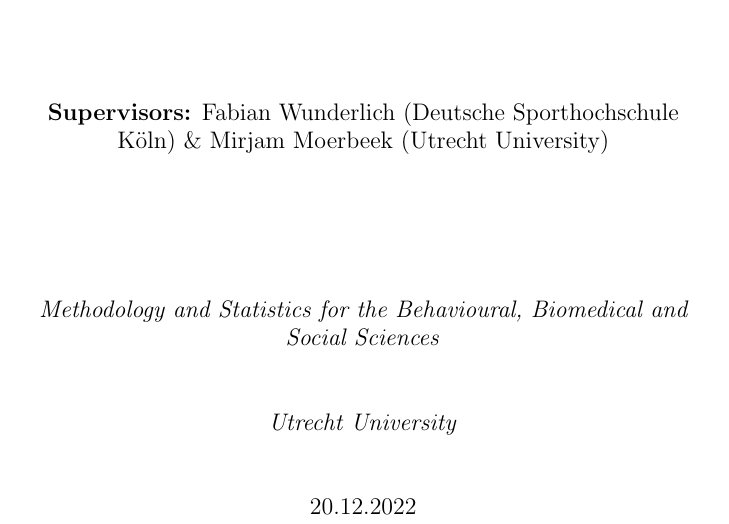
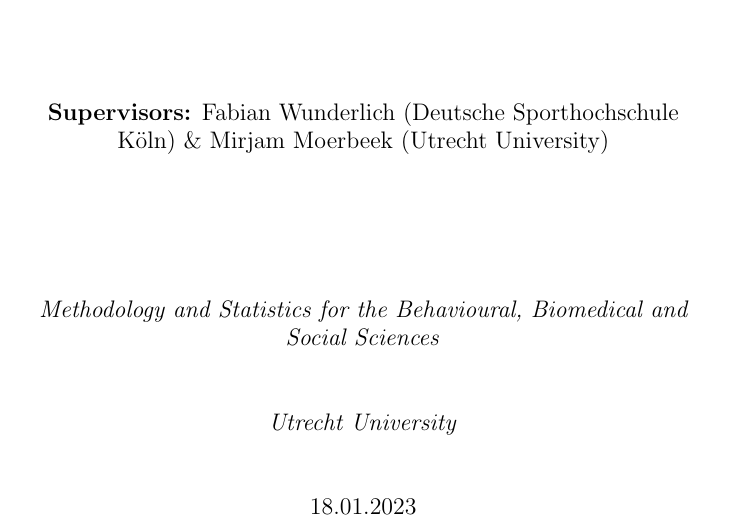
Before and after one commit to christophvoe/Influence-of-Spectators-on-the-Home-advantage-in-professional-european-football, a LaTeX document (Manuscript/main.tex): part of page 1 of 20, cut so that both start at the same text. Compiled offline with pdfLaTeX.

Commit message:
Update Manuscript new

```diff
--- a/Manuscript/main.tex
+++ b/Manuscript/main.tex
@@ -50,7 +50,7 @@
        \vspace{1 cm}
        \textit{Utrecht University}\\
        \vspace{1 cm}
-        20.12.2022 \\
+        18.01.2023 \\
    \end{center}
 \end{titlepage}
 
```
Also changed, not shown: Manuscript/Traineeship_Report.pdf (added).
